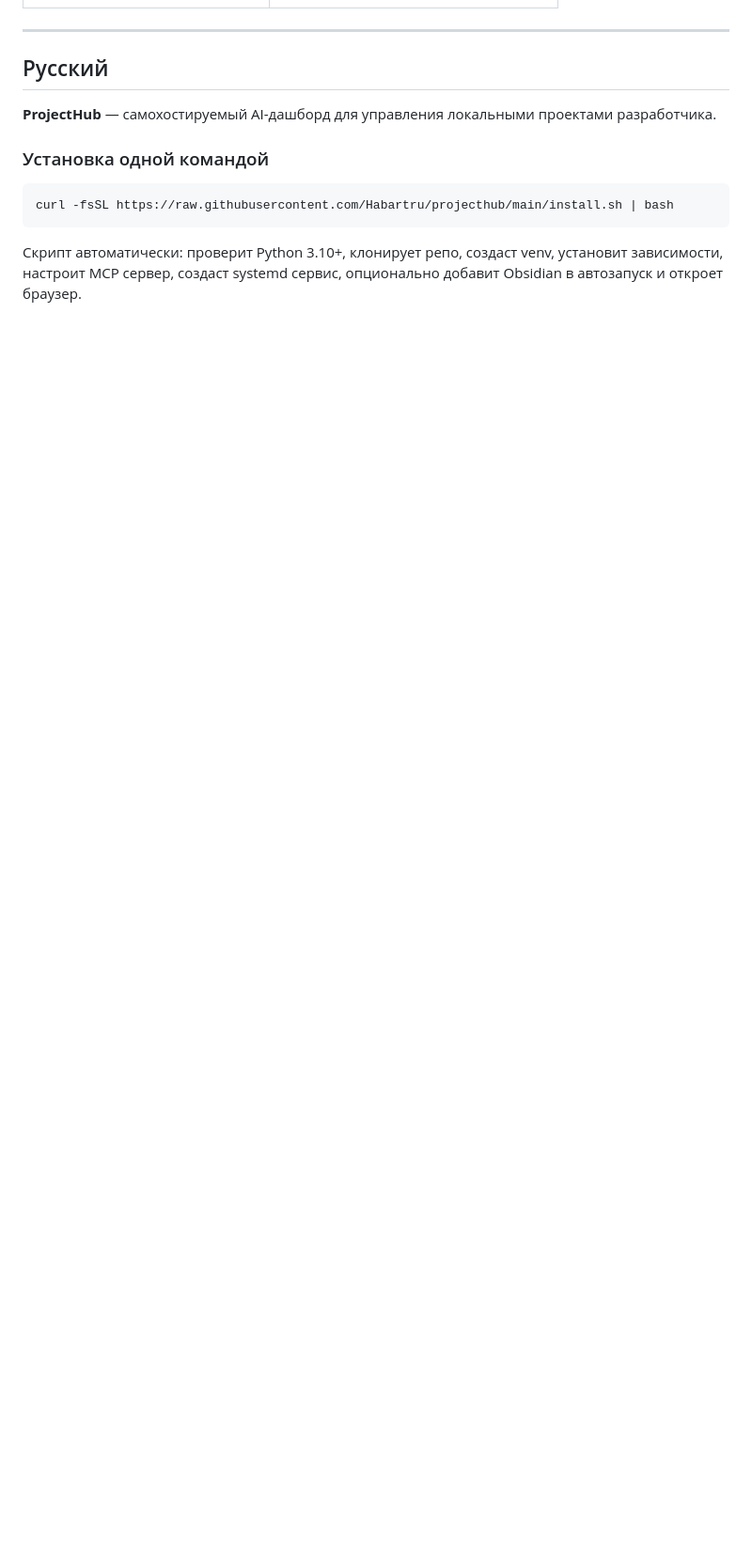
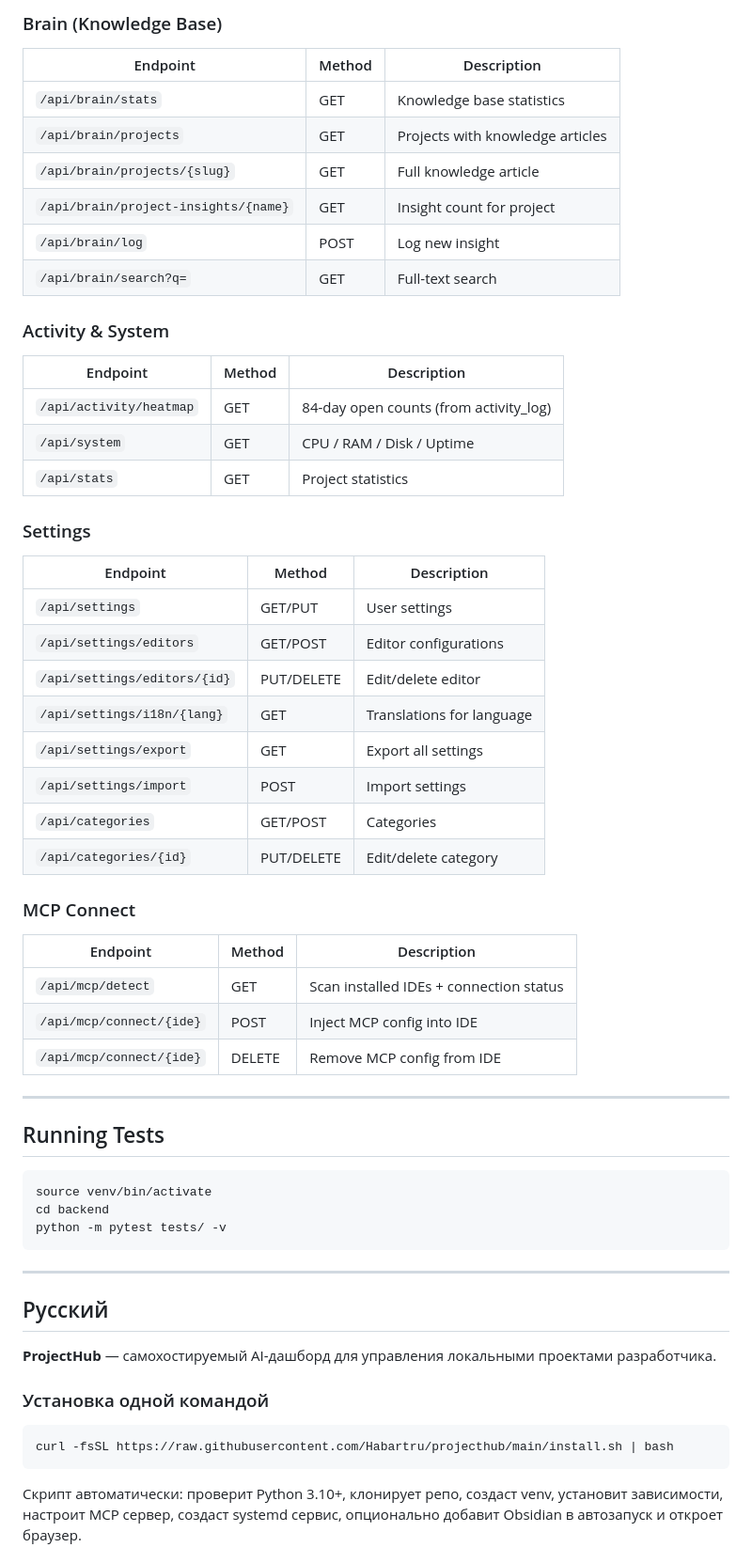
Before and after one commit to Habartru/projecthub, a Markdown page: README.md, the part around one of its changes. Shown at 94% size. Rendered like a GitHub page; blank space fills up the shorter version.

````diff
--- a/README.md
+++ b/README.md
@@ -258,3 +284,52 @@ projecthub/
+### Brain (Knowledge Base)
+
+| Endpoint | Method | Description |
+|----------|--------|-------------|
+| `/api/brain/stats` | GET | Knowledge base statistics |
+| `/api/brain/projects` | GET | Projects with knowledge articles |
+| `/api/brain/projects/{slug}` | GET | Full knowledge article |
+| `/api/brain/project-insights/{name}` | GET | Insight count for project |
+| `/api/brain/log` | POST | Log new insight |
+| `/api/brain/search?q=` | GET | Full-text search |
+
+### Activity & System
+
+| Endpoint | Method | Description |
+|----------|--------|-------------|
+| `/api/activity/heatmap` | GET | 84-day open counts (from activity_log) |
+| `/api/system` | GET | CPU / RAM / Disk / Uptime |
+| `/api/stats` | GET | Project statistics |
+
+### Settings
+
+| Endpoint | Method | Description |
+|----------|--------|-------------|
+| `/api/settings` | GET/PUT | User settings |
+| `/api/settings/editors` | GET/POST | Editor configurations |
+| `/api/settings/editors/{id}` | PUT/DELETE | Edit/delete editor |
+| `/api/settings/i18n/{lang}` | GET | Translations for language |
+| `/api/settings/export` | GET | Export all settings |
+| `/api/settings/import` | POST | Import settings |
+| `/api/categories` | GET/POST | Categories |
+| `/api/categories/{id}` | PUT/DELETE | Edit/delete category |
+
+### MCP Connect
+
+| Endpoint | Method | Description |
+|----------|--------|-------------|
+| `/api/mcp/detect` | GET | Scan installed IDEs + connection status |
+| `/api/mcp/connect/{ide}` | POST | Inject MCP config into IDE |
+| `/api/mcp/connect/{ide}` | DELETE | Remove MCP config from IDE |
+
+---
+
+## Running Tests
+
+```bash
+source venv/bin/activate
+cd backend
+python -m pytest tests/ -v
+```
 
 ---
 
````
Also changed, not shown: other parts of README.md (+94 -93 lines).
